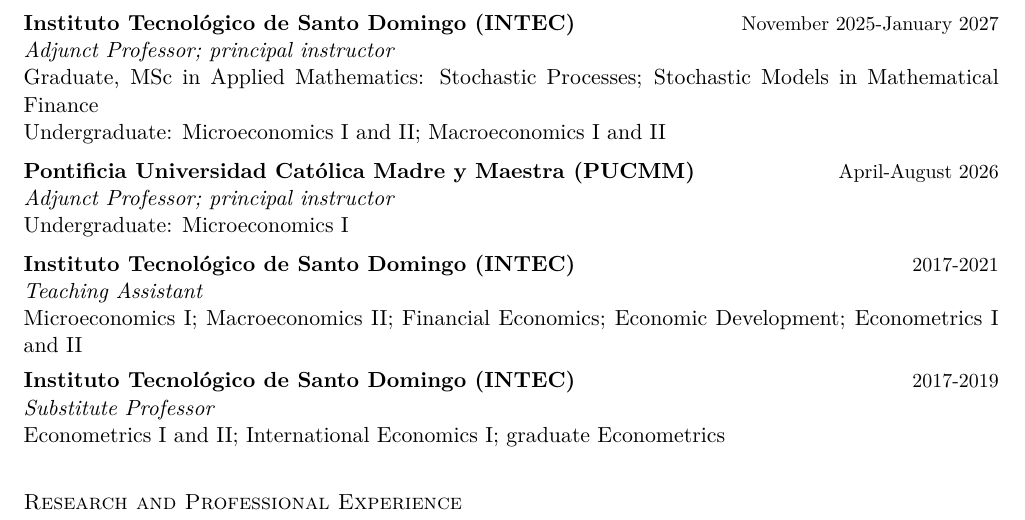
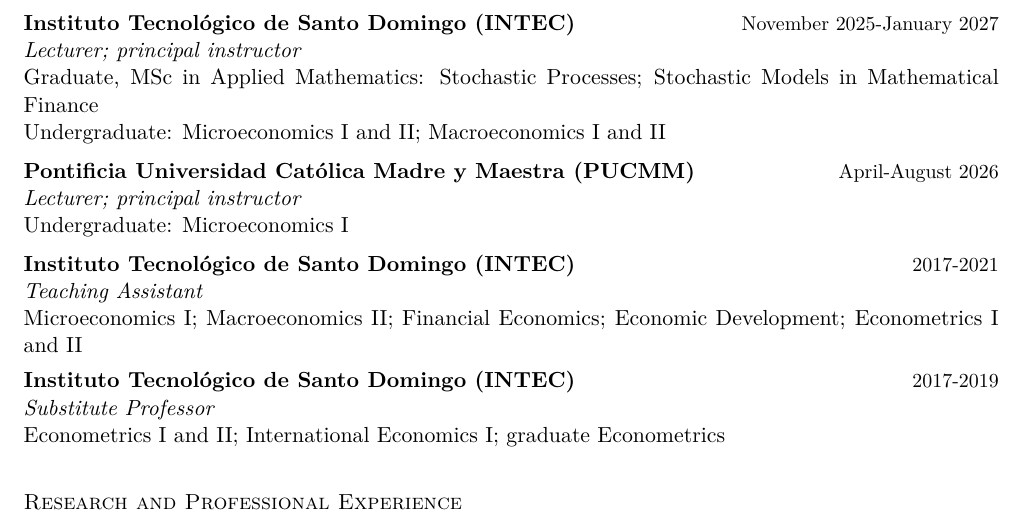
Before and after one commit to briamguerrerob/briamguerrerob.github.io, a LaTeX CV (cv/cv_eng.tex): part of page 2 of 4, cut so that both start at the same text. Compiled offline with pdfLaTeX.

Commit message:
Use Lecturer for INTEC and PUCMM

```diff
--- a/cv/cv_eng.tex
+++ b/cv/cv_eng.tex
@@ -70,11 +70,11 @@
 \textit{Adjunct Faculty}\\
 Graduate courses: Managerial Economics; Introduction to Economic Analysis}
 \entry{Instituto Tecnol\'ogico de Santo Domingo (INTEC)}{November 2025-January 2027}{%
-\textit{Adjunct Professor; principal instructor}\\
+\textit{Lecturer; principal instructor}\\
 Graduate, MSc in Applied Mathematics: Stochastic Processes; Stochastic Models in Mathematical Finance\\
 Undergraduate: Microeconomics I and II; Macroeconomics I and II}
 \entry{Pontificia Universidad Cat\'olica Madre y Maestra (PUCMM)}{April-August 2026}{%
-\textit{Adjunct Professor; principal instructor}\\
+\textit{Lecturer; principal instructor}\\
 Undergraduate: Microeconomics I}
 \entry{Instituto Tecnol\'ogico de Santo Domingo (INTEC)}{2017-2021}{%
 \textit{Teaching Assistant}\\
```
Also changed, not shown: _pages/cv.md (+2 -2 lines), files/cv_eng.pdf.
